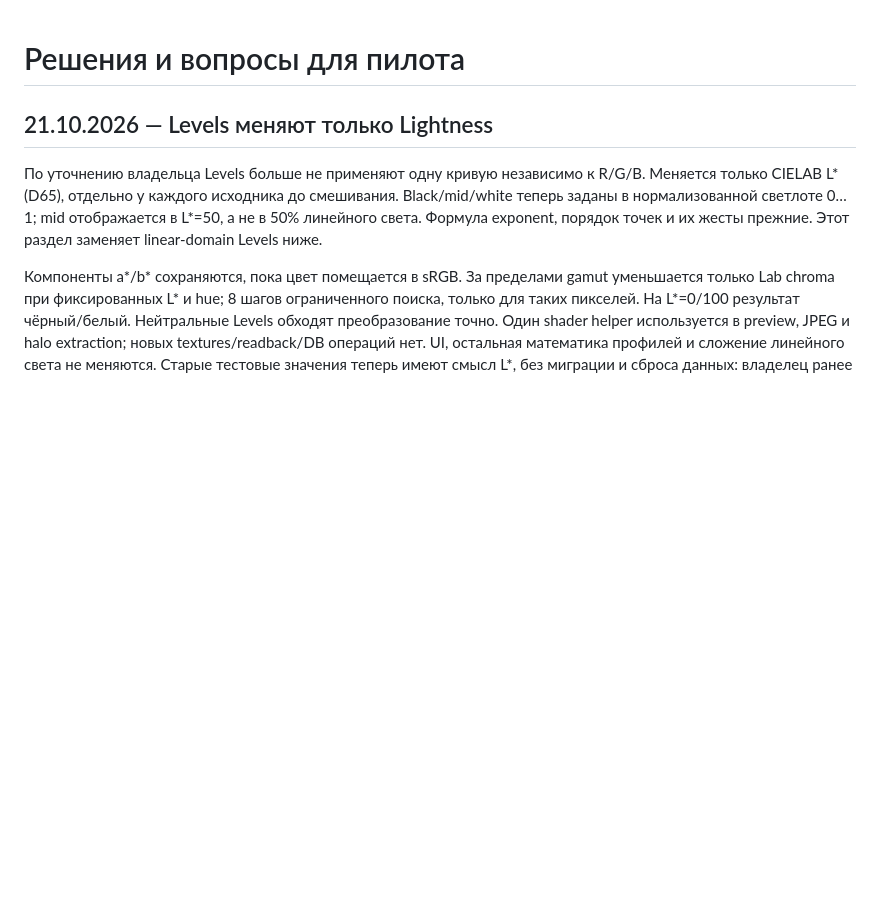
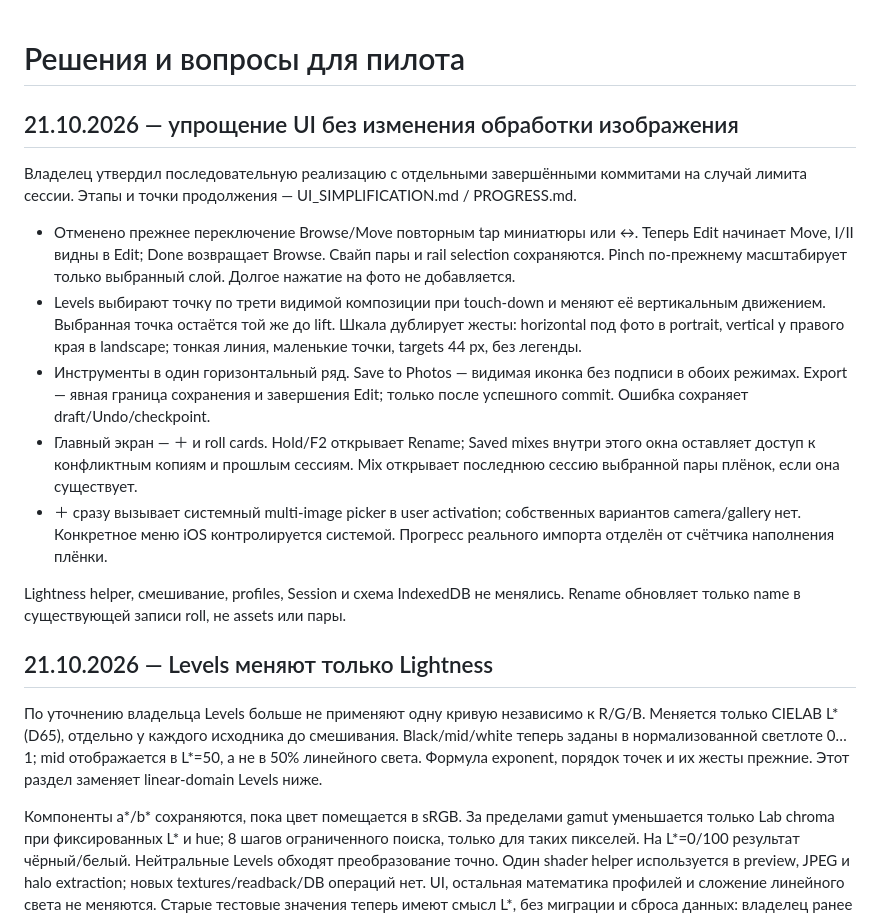
Before and after one commit to alxktnk-web/Multik, a Markdown page: docs/lighttable/DECISIONS.md, the part around the change. Drawn GitHub-style; blank space fills up the shorter version.

```diff
--- a/docs/lighttable/DECISIONS.md
+++ b/docs/lighttable/DECISIONS.md
@@ -1,4 +1,31 @@
 # Решения и вопросы для пилота
+
+## 21.10.2026 — упрощение UI без изменения обработки изображения
+
+Владелец утвердил последовательную реализацию с отдельными завершёнными
+коммитами на случай лимита сессии. Этапы и точки продолжения —
+UI_SIMPLIFICATION.md / PROGRESS.md.
+
+- Отменено прежнее переключение Browse/Move повторным tap миниатюры или ↔.
+  Теперь Edit начинает Move, I/II видны в Edit; Done возвращает Browse.
+  Свайп пары и rail selection сохраняются. Pinch по-прежнему масштабирует
+  только выбранный слой. Долгое нажатие на фото не добавляется.
+- Levels выбирают точку по трети видимой композиции при touch-down и меняют
+  её вертикальным движением. Выбранная точка остаётся той же до lift. Шкала
+  дублирует жесты: horizontal под фото в portrait, vertical у правого края в
+  landscape; тонкая линия, маленькие точки, targets 44 px, без легенды.
+- Инструменты в один горизонтальный ряд. Save to Photos — видимая иконка
+  без подписи в обоих режимах. Export — явная граница сохранения и завершения
+  Edit; только после успешного commit. Ошибка сохраняет draft/Undo/checkpoint.
+- Главный экран — ＋ и roll cards. Hold/F2 открывает Rename; Saved mixes
+  внутри этого окна оставляет доступ к конфликтным копиям и прошлым сессиям.
+  Mix открывает последнюю сессию выбранной пары плёнок, если она существует.
+- ＋ сразу вызывает системный multi-image picker в user activation; собственных
+  вариантов camera/gallery нет. Конкретное меню iOS контролируется системой.
+  Прогресс реального импорта отделён от счётчика наполнения плёнки.
+
+Lightness helper, смешивание, profiles, Session и схема IndexedDB не менялись.
+Rename обновляет только name в существующей записи roll, не assets или пары.
 
 ## 21.10.2026 — Levels меняют только Lightness
 
```
Also changed, not shown: docs/lighttable/PROGRESS.md (+3 -0 lines), docs/lighttable/VALIDATION.md (+29 -0 lines).
